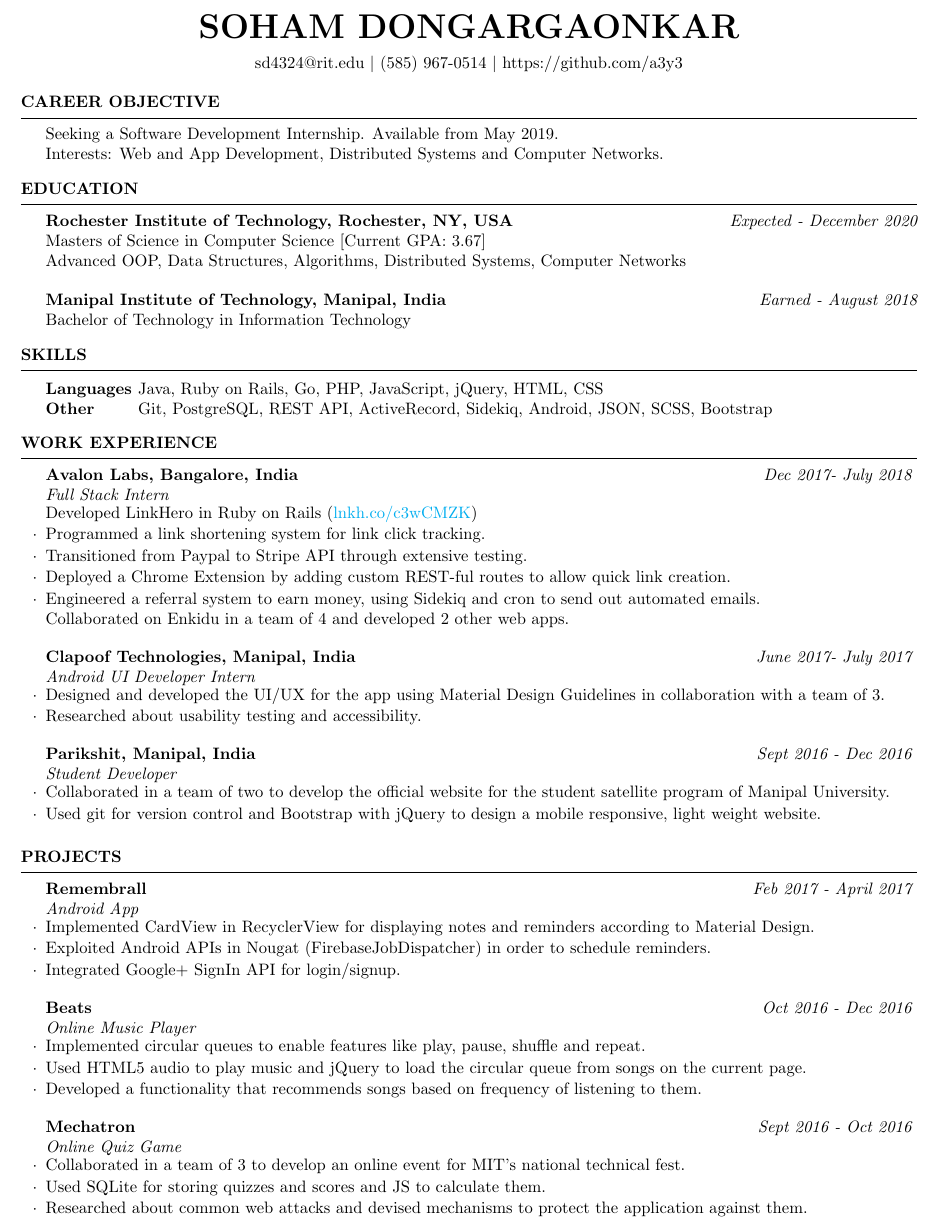
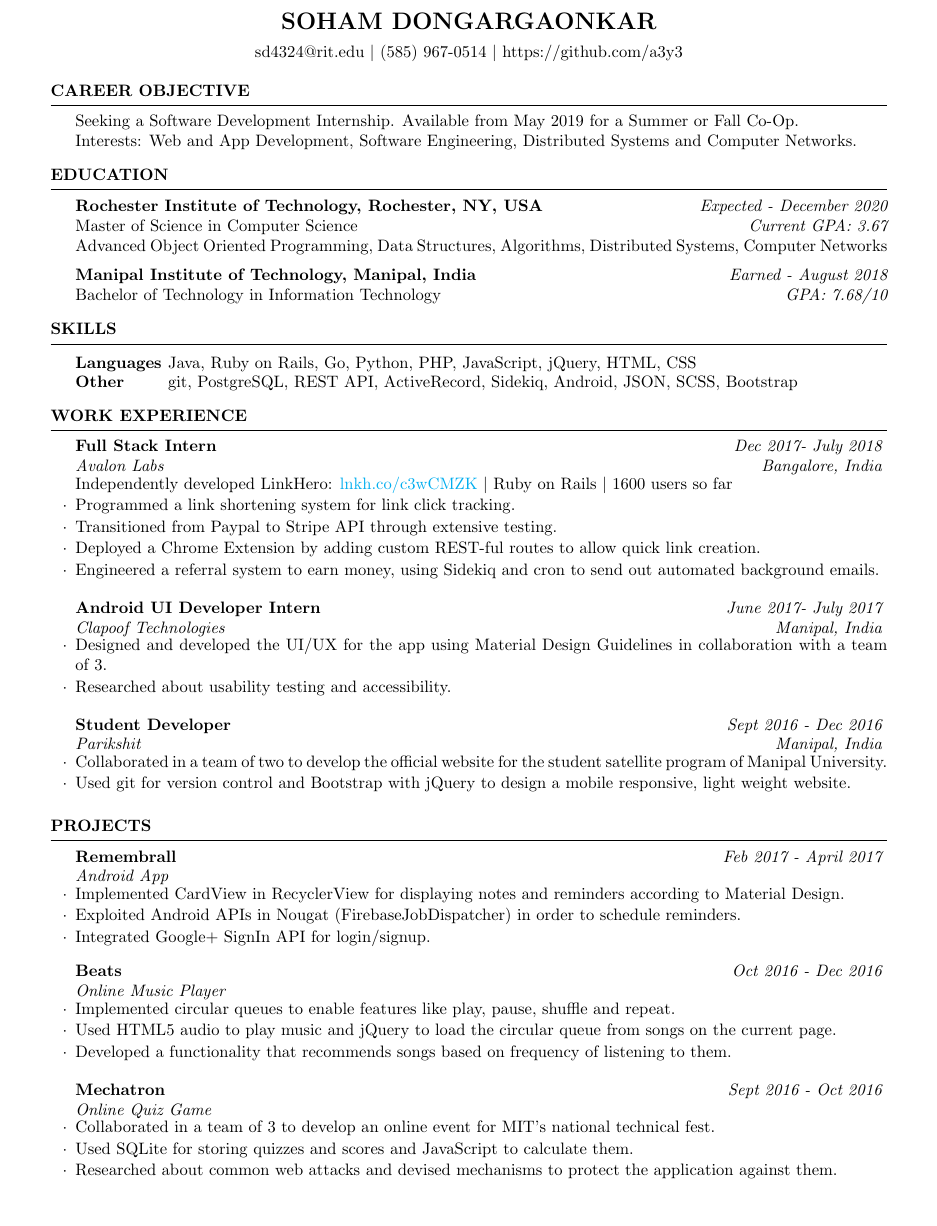
Before and after one commit to a3y3/Resume, a LaTeX CV (Resume.tex, which reads resume.cls): part of the page, cut so that both start at the same text, the shorter picture padded with empty space. Compiled offline with pdfLaTeX.

Commit message:
Updates from Overleaf

```diff
--- a/Resume.tex
+++ b/Resume.tex
@@ -22,7 +22,7 @@
 
 \documentclass{resume} % Use the custom resume.cls style
 
-\usepackage[left=0.50in,top=0.4in,right=0.50in,bottom=0.4in]{geometry} % Document margins
+\usepackage[left=0.75in,top=0.6in,right=0.75in,bottom=0.6in]{geometry} % Document margins
 \usepackage{hyperref}
 
 \hypersetup{
@@ -39,19 +39,22 @@
 \name{Soham Dongargaonkar} % Your name
 \address{sd4324@rit.edu \\ (585) 967-0514 \\  https://github.com/a3y3} % Your phone number and email
 \begin{document}
-
 \begin{rSection}{Career Objective}
- Seeking a Software Development Internship. Available from May 2019.\\
- Interests: Web and App Development, Distributed Systems and Computer Networks.
+ Seeking a Software Development Internship. Available from May 2019 for a Summer or Fall Co-Op.\\
+ Interests: Web and App Development, Software Engineering, Distributed Systems and Computer Networks.
 \end{rSection}
 
 \begin{rSection}{Education}
 
 {\bf Rochester Institute of Technology, Rochester, NY, USA} \hfill {\em Expected - December 2020}
-\\ Masters of Science in Computer Science [Current GPA: 3.67]\\
-Advanced OOP, Data Structures, Algorithms, Distributed Systems, Computer Networks\\
-\\{\bf Manipal Institute of Technology, Manipal, India             } \hfill {\em Earned - August 2018}
+\\ Master of Science in Computer Science
+\hfill {\em Current GPA: 3.67} \\
+Advanced Object Oriented Programming, Data Structures, Algorithms, Distributed Systems, Computer Networks
+
+{\bf Manipal Institute of Technology, Manipal, India             }
+\hfill {\em Earned - August 2018}
 \\ Bachelor of Technology in Information Technology
+\hfill {\em GPA: 7.68/10}
 \end{rSection}
 
 
@@ -59,9 +62,9 @@ Advanced OOP, Data Structures, Algorithms, Distributed Systems, Computer Network
 \begin{rSection}{SKILLS}
 
 \begin{tabular}{ @{} >{\bfseries}l @{\hspace{0ex}} l }
-Languages \ & Java, Ruby on Rails, Go, PHP, JavaScript, jQuery, HTML, CSS
+Languages \ & Java, Ruby on Rails, Go, Python, PHP, JavaScript, jQuery, HTML, CSS
  \\
-Other &  Git, PostgreSQL, REST API, ActiveRecord, Sidekiq, Android, JSON, SCSS, Bootstrap  \\
+Other &  git, PostgreSQL, REST API, ActiveRecord, Sidekiq, Android, JSON, SCSS, Bootstrap  \\
 \end{tabular}
 
 \end{rSection}
@@ -73,24 +76,23 @@ Other &  Git, PostgreSQL, REST API, ActiveRecord, Sidekiq, Android, JSON, SCSS,
 
 \begin{rSection}{Work Experience}
 
-    \begin{rSubsection}{Avalon Labs, Bangalore, India}{\em Dec 2017- July 2018}{Full Stack Intern}{}
-    Developed LinkHero in Ruby on Rails (\href{http://lnkh.co/c3wCMZK}{lnkh.co/c3wCMZK})
+    \begin{rSubsection}{Full Stack Intern}{\em Dec 2017- July 2018}{Avalon Labs}{Bangalore, India}
+    Independently developed LinkHero: \href{http://lnkh.co/c3wCMZK}{lnkh.co/c3wCMZK} $\vert$ Ruby on Rails $\vert$ 1600 users so far
     \item
     Programmed a link shortening system for link click tracking.
     \item
     Transitioned from Paypal to Stripe API through extensive testing.
     \item
     Deployed a Chrome Extension by adding custom REST-ful routes to allow quick link creation.
-    \item Engineered a referral system to earn money, using Sidekiq and cron to send out automated emails. \\
-    Collaborated on Enkidu in a team of 4 and developed 2 other web apps.
+    \item Engineered a referral system to earn money, using Sidekiq and cron to send out automated background emails.
     \end{rSubsection}
 
-    \begin{rSubsection}{Clapoof Technologies, Manipal, India}{\em June 2017- July 2017}{Android UI Developer Intern}{}
+    \begin{rSubsection}{Android UI Developer Intern}{\em June 2017- July 2017}{Clapoof Technologies}{ Manipal, India}
     \item Designed and developed the UI/UX for the app using Material Design Guidelines in collaboration with a team of 3.
     \item Researched about usability testing and accessibility.
     \end{rSubsection}
 
-    \begin{rSubsection}{Parikshit, Manipal, India}{\em Sept 2016 - Dec 2016}{Student Developer}{}
+    \begin{rSubsection}{Student Developer}{\em Sept 2016 - Dec 2016}{Parikshit}{Manipal, India}
     \item Collaborated in a team of two to develop the official website for the student satellite program of Manipal University.
     \item Used git for version control and Bootstrap with jQuery to design a mobile responsive, light weight website.
     \end{rSubsection}
@@ -105,7 +107,7 @@ Other &  Git, PostgreSQL, REST API, ActiveRecord, Sidekiq, Android, JSON, SCSS,
   \item Exploited Android APIs in Nougat (FirebaseJobDispatcher) in order to schedule reminders.
   \item Integrated Google+ SignIn API for login/signup.
  \end{rSubsection}
-
+ \vspace{-2.15pt}
 \begin{rSubsection}{Beats}{\em Oct 2016 - Dec 2016}{Online Music Player}{}
   \item Implemented circular queues to enable features like play, pause, shuffle and repeat.
   \item Used HTML5 audio to play music and jQuery to load the circular queue from songs on the current page.
@@ -113,7 +115,7 @@ Other &  Git, PostgreSQL, REST API, ActiveRecord, Sidekiq, Android, JSON, SCSS,
 \end{rSubsection}
 \begin{rSubsection}{Mechatron}{\em Sept 2016 - Oct 2016}{Online Quiz Game}{}
   \item Collaborated in a team of 3 to develop an online event for MIT's national technical fest.
-  \item Used SQLite for storing quizzes and scores and JS to calculate them.
+  \item Used SQLite for storing quizzes and scores and JavaScript to calculate them.
   \item Researched about common web attacks and devised mechanisms to protect the application against them.
 \end{rSubsection}
 \end{rSection}
--- a/resume.cls
+++ b/resume.cls
@@ -124,7 +124,7 @@
 }
 
 % The below commands define the whitespace after certain things in the document - they can be \smallskip, \medskip or \bigskip
-\def\namesize{\huge} % Size of the name at the top of the document
+\def\namesize{\Large} % Size of the name at the top of the document
 \def\addressskip{\smallskip} % The space between the two address (or phone/email) lines
 \def\sectionlineskip{\medskip} % The space above the horizontal line for each section
 \def\nameskip{\medskip} % The space after your name at the top
```
